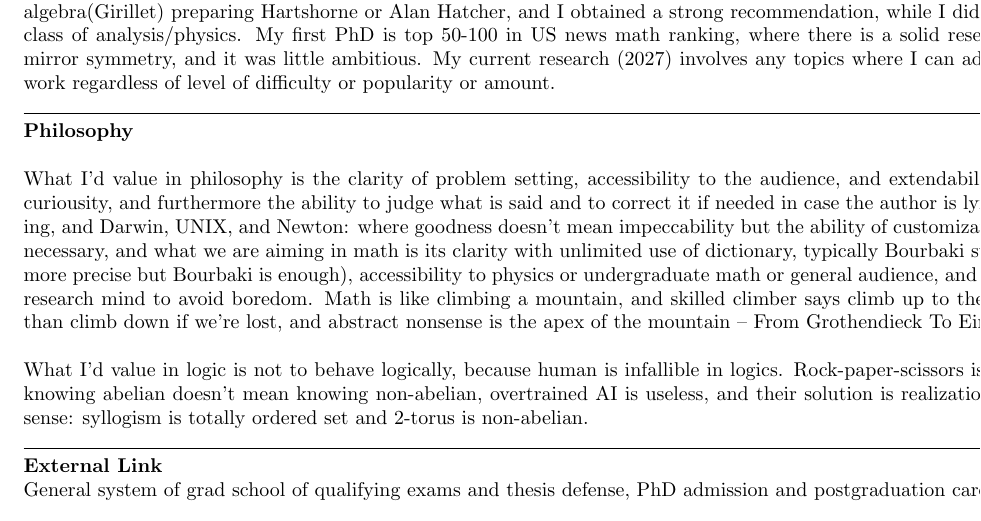
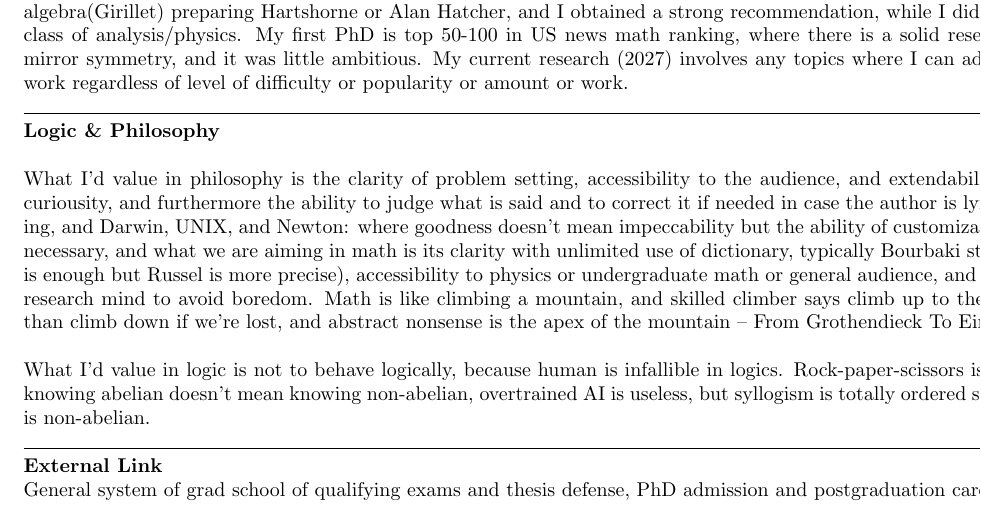
Before and after one commit to kojisunami/kojisunami.github.io, a LaTeX document (misc.tex): part of the page, cut so that both start at the same text. Compiled offline with pdfLaTeX.

Commit message:
uploading

```diff
--- a/misc.tex
+++ b/misc.tex
@@ -25,28 +25,29 @@ but I was deciphering Clay math millenium problems, and no outstanding record on
 My undergraduate junior/senior is all about studying abstract algebra(Girillet) preparing Hartshorne or Alan Hatcher,
 and I obtained a strong recommendation, while I didn't take much class of analysis/physics.
 My first PhD is top 50-100 in US news math ranking, where there is a solid research group of mirror symmetry, and it was little ambitious.
-My current research (2027) involves any topics where I can add my original work regardless of level of difficulty or popularity or amount.
+My current research (2027) involves any topics where I can add my original work regardless of level of difficulty or popularity
+or amount or work.
 
 
 \noindent\rule{\textwidth}{0.4pt}
 
 \noindent
-\textbf{Philosophy} \\
+\textbf{Logic \& Philosophy} \\
 
 \noindent
 What I'd value in philosophy is the clarity of problem setting, accessibility to the audience, and extendability by endless curiousity,
 and furthermore the ability to judge what is said and to correct it if needed in case the author is lying or mistaking,
 and Darwin, UNIX, and Newton: where goodness doesn't mean impeccability but the ability of customization whenever necessary,
 and what we are aiming in math is its clarity with unlimited use of dictionary,
-typically Bourbaki style (Russel is more precise but Bourbaki is enough),
+typically Bourbaki style (Bourbaki is enough but Russel is more precise),
 accessibility to physics or undergraduate math or general audience, and stir unlimited research mind to avoid boredom.
 Math is like climbing a mountain, and skilled climber says climb up to the notch rather than climb down if we're lost,
 and abstract nonsense is the apex of the mountain -- From Grothendieck To Einstein. \\
 
 \noindent
 What I'd value in logic is not to behave logically, because human is infallible in logics. Rock-paper-scissors isn't syllogism,
-knowing abelian doesn't mean knowing non-abelian, overtrained AI is useless,
-and their solution is realization by common sense: syllogism is totally ordered set and 2-torus is non-abelian.
+knowing abelian doesn't mean knowing non-abelian, overtrained AI is useless, but syllogism is totally ordered set and 2-torus is non-abelian.
+
 
 
 
```
Also changed, not shown: 1 other file.
